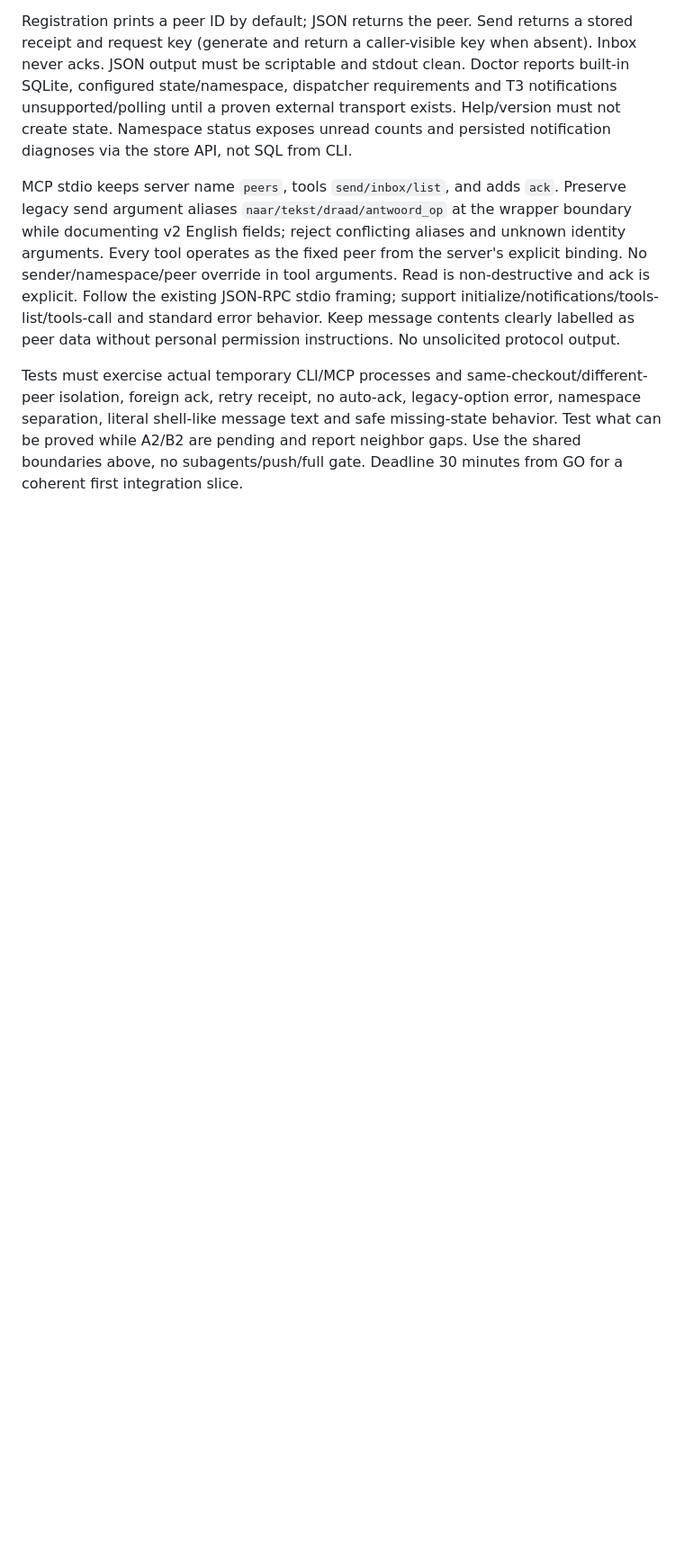
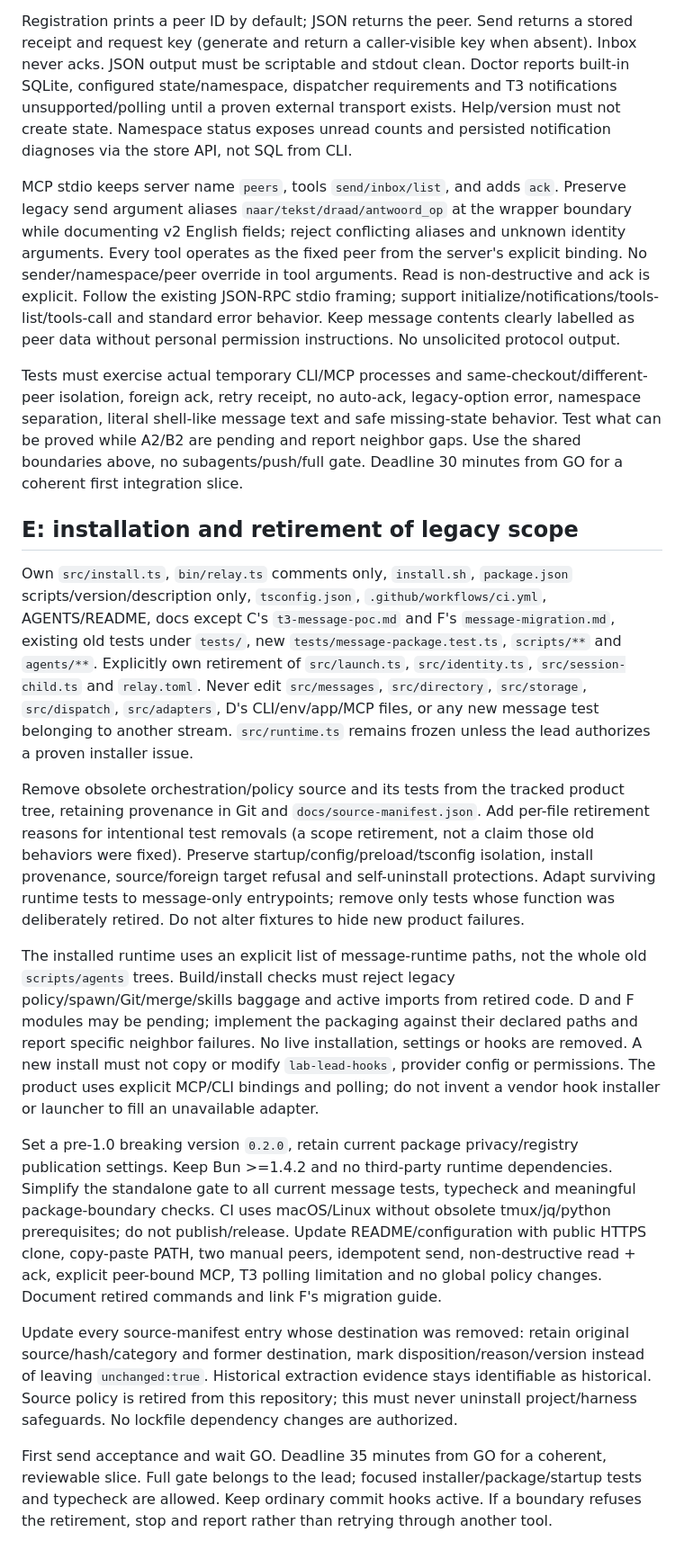
Before and after one commit to bbawuah/relay, a Markdown page: docs/message-layer-contract.md, the part around the change. Shown at 90% size. Drawn GitHub-style; blank space fills up the shorter version.

Commit message:
berichten: verdeel installatie en opruiming van oude scope

```diff
--- a/docs/message-layer-contract.md
+++ b/docs/message-layer-contract.md
@@ -63,3 +63,17 @@ Registration prints a peer ID by default; JSON returns the peer. Send returns a
 MCP stdio keeps server name `peers`, tools `send/inbox/list`, and adds `ack`. Preserve legacy send argument aliases `naar/tekst/draad/antwoord_op` at the wrapper boundary while documenting v2 English fields; reject conflicting aliases and unknown identity arguments. Every tool operates as the fixed peer from the server's explicit binding. No sender/namespace/peer override in tool arguments. Read is non-destructive and ack is explicit. Follow the existing JSON-RPC stdio framing; support initialize/notifications/tools-list/tools-call and standard error behavior. Keep message contents clearly labelled as peer data without personal permission instructions. No unsolicited protocol output.
 
 Tests must exercise actual temporary CLI/MCP processes and same-checkout/different-peer isolation, foreign ack, retry receipt, no auto-ack, legacy-option error, namespace separation, literal shell-like message text and safe missing-state behavior. Test what can be proved while A2/B2 are pending and report neighbor gaps. Use the shared boundaries above, no subagents/push/full gate. Deadline 30 minutes from GO for a coherent first integration slice.
+
+## E: installation and retirement of legacy scope
+
+Own `src/install.ts`, `bin/relay.ts` comments only, `install.sh`, `package.json` scripts/version/description only, `tsconfig.json`, `.github/workflows/ci.yml`, AGENTS/README, docs except C's `t3-message-poc.md` and F's `message-migration.md`, existing old tests under `tests/`, new `tests/message-package.test.ts`, `scripts/**` and `agents/**`. Explicitly own retirement of `src/launch.ts`, `src/identity.ts`, `src/session-child.ts` and `relay.toml`. Never edit `src/messages`, `src/directory`, `src/storage`, `src/dispatch`, `src/adapters`, D's CLI/env/app/MCP files, or any new message test belonging to another stream. `src/runtime.ts` remains frozen unless the lead authorizes a proven installer issue.
+
+Remove obsolete orchestration/policy source and its tests from the tracked product tree, retaining provenance in Git and `docs/source-manifest.json`. Add per-file retirement reasons for intentional test removals (a scope retirement, not a claim those old behaviors were fixed). Preserve startup/config/preload/tsconfig isolation, install provenance, source/foreign target refusal and self-uninstall protections. Adapt surviving runtime tests to message-only entrypoints; remove only tests whose function was deliberately retired. Do not alter fixtures to hide new product failures.
+
+The installed runtime uses an explicit list of message-runtime paths, not the whole old `scripts/agents` trees. Build/install checks must reject legacy policy/spawn/Git/merge/skills baggage and active imports from retired code. D and F modules may be pending; implement the packaging against their declared paths and report specific neighbor failures. No live installation, settings or hooks are removed. A new install must not copy or modify `lab-lead-hooks`, provider config or permissions. The product uses explicit MCP/CLI bindings and polling; do not invent a vendor hook installer or launcher to fill an unavailable adapter.
+
+Set a pre-1.0 breaking version `0.2.0`, retain current package privacy/registry publication settings. Keep Bun >=1.4.2 and no third-party runtime dependencies. Simplify the standalone gate to all current message tests, typecheck and meaningful package-boundary checks. CI uses macOS/Linux without obsolete tmux/jq/python prerequisites; do not publish/release. Update README/configuration with public HTTPS clone, copy-paste PATH, two manual peers, idempotent send, non-destructive read + ack, explicit peer-bound MCP, T3 polling limitation and no global policy changes. Document retired commands and link F's migration guide.
+
+Update every source-manifest entry whose destination was removed: retain original source/hash/category and former destination, mark disposition/reason/version instead of leaving `unchanged:true`. Historical extraction evidence stays identifiable as historical. Source policy is retired from this repository; this must never uninstall project/harness safeguards. No lockfile dependency changes are authorized.
+
+First send acceptance and wait GO. Deadline 35 minutes from GO for a coherent, reviewable slice. Full gate belongs to the lead; focused installer/package/startup tests and typecheck are allowed. Keep ordinary commit hooks active. If a boundary refuses the retirement, stop and report rather than retrying through another tool.
```
